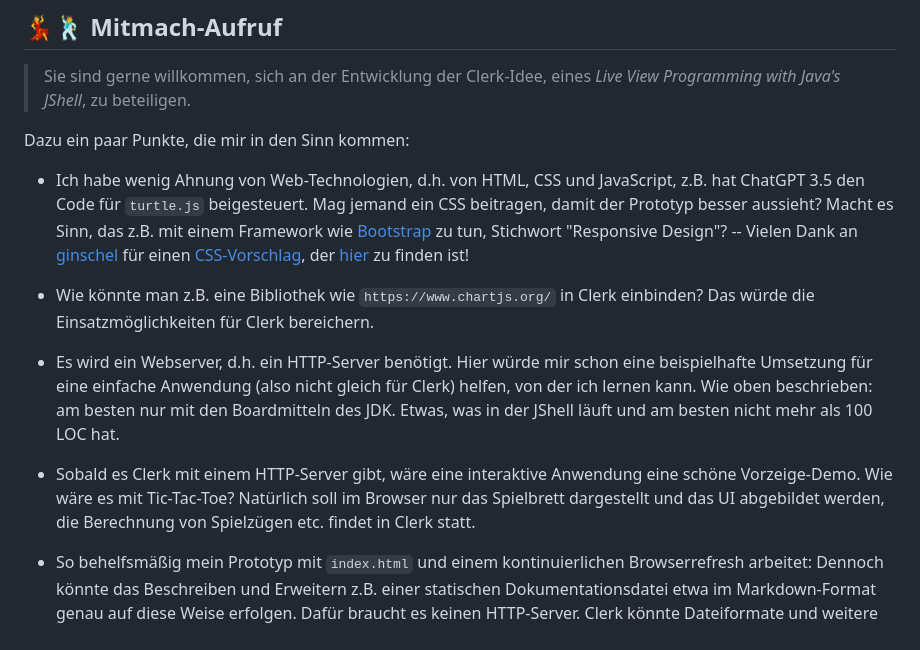
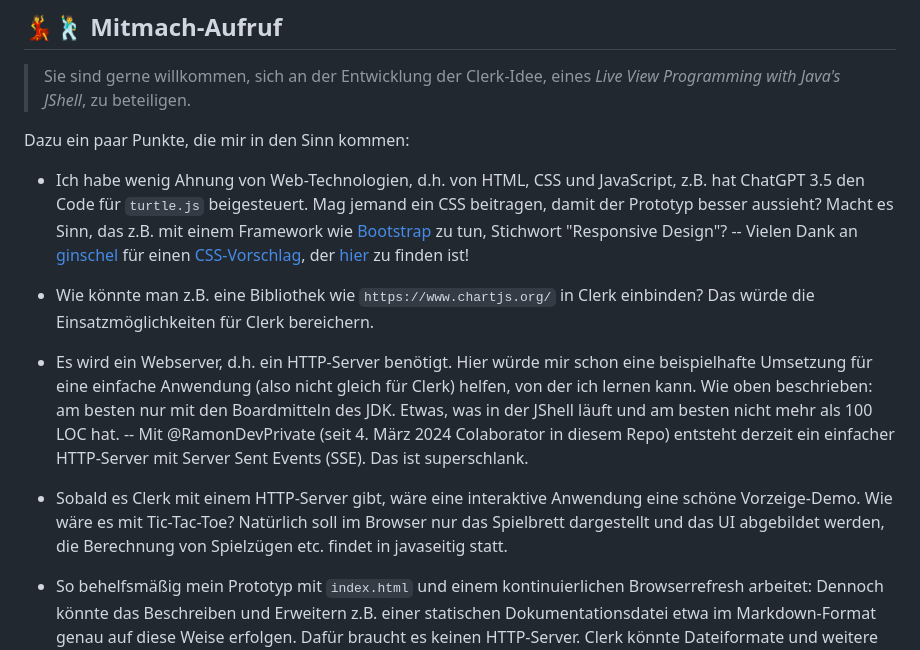
Before and after one commit to denkspuren/LiveViewProgramming, a Markdown page: README.md, the part around one of its changes. Drawn GitHub-style.

Commit message:
Kleine Korrekturen

```diff
--- a/README.md
+++ b/README.md
@@ -138,9 +138,9 @@ Dazu ein paar Punkte, die mir in den Sinn kommen:
 
 * Wie könnte man z.B. eine Bibliothek wie `https://www.chartjs.org/` in Clerk einbinden? Das würde die Einsatzmöglichkeiten für Clerk bereichern.
 
-* Es wird ein Webserver, d.h. ein HTTP-Server benötigt. Hier würde mir schon eine beispielhafte Umsetzung für eine einfache Anwendung (also nicht gleich für Clerk) helfen, von der ich lernen kann. Wie oben beschrieben: am besten nur mit den Boardmitteln des JDK. Etwas, was in der JShell läuft und am besten nicht mehr als 100 LOC hat.
+* Es wird ein Webserver, d.h. ein HTTP-Server benötigt. Hier würde mir schon eine beispielhafte Umsetzung für eine einfache Anwendung (also nicht gleich für Clerk) helfen, von der ich lernen kann. Wie oben beschrieben: am besten nur mit den Boardmitteln des JDK. Etwas, was in der JShell läuft und am besten nicht mehr als 100 LOC hat. -- Mit @RamonDevPrivate (seit 4. März 2024 Colaborator in diesem Repo) entsteht derzeit ein einfacher HTTP-Server mit Server Sent Events (SSE). Das ist superschlank.
 
-* Sobald es Clerk mit einem HTTP-Server gibt, wäre eine interaktive Anwendung eine schöne Vorzeige-Demo. Wie wäre es mit Tic-Tac-Toe? Natürlich soll im Browser nur das Spielbrett dargestellt und das UI abgebildet werden, die Berechnung von Spielzügen etc. findet in Clerk statt.
+* Sobald es Clerk mit einem HTTP-Server gibt, wäre eine interaktive Anwendung eine schöne Vorzeige-Demo. Wie wäre es mit Tic-Tac-Toe? Natürlich soll im Browser nur das Spielbrett dargestellt und das UI abgebildet werden, die Berechnung von Spielzügen etc. findet in javaseitig statt.
 
 * So behelfsmäßig mein Prototyp mit `index.html` und einem kontinuierlichen Browserrefresh arbeitet: Dennoch könnte das Beschreiben und Erweitern z.B. einer statischen Dokumentationsdatei etwa im Markdown-Format genau auf diese Weise erfolgen. Dafür braucht es keinen HTTP-Server. Clerk könnte Dateiformate und weitere Formate unterstützen, die über den Webserver ausgeliefert werden.
 
```
Also changed, not shown: other parts of README.md (+1 -1 lines).
